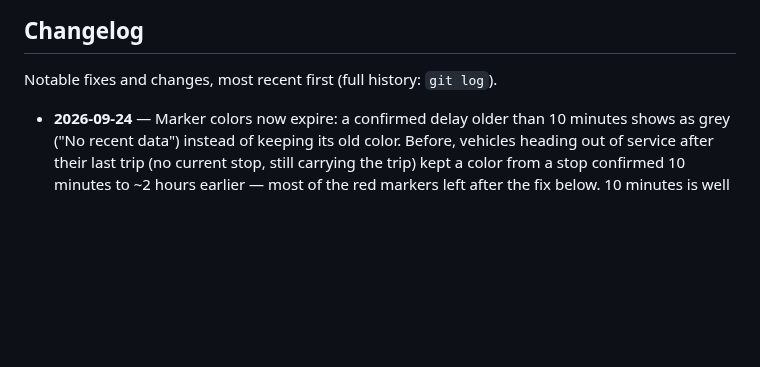
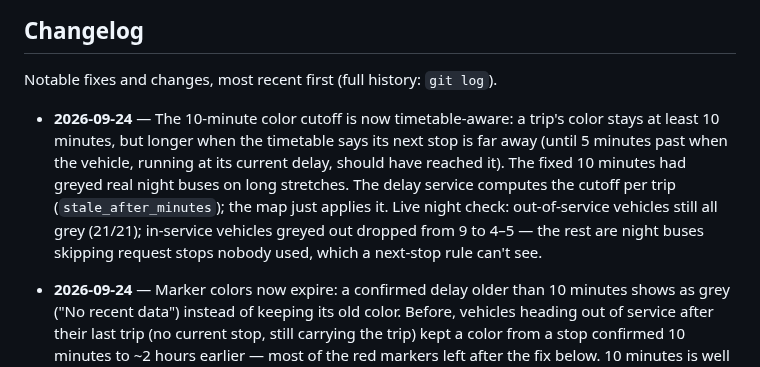
Before and after one commit to ilkericoz/bkk-transit-app, a Markdown page: README.md, the part around the change. GitHub-like rendering; blank space fills up the shorter version.

Commit message:
README changelog: timetable-aware stale-color cutoff

```diff
--- a/README.md
+++ b/README.md
@@ -161,6 +161,8 @@ Postgres itself runs natively (a Windows/Linux service), not in Compose — see
 
 Notable fixes and changes, most recent first (full history: `git log`).
 
+- **2026-09-24** — The 10-minute color cutoff is now timetable-aware: a trip's color stays at least 10 minutes, but longer when the timetable says its next stop is far away (until 5 minutes past when the vehicle, running at its current delay, should have reached it). The fixed 10 minutes had greyed real night buses on long stretches. The delay service computes the cutoff per trip (`stale_after_minutes`); the map just applies it. Live night check: out-of-service vehicles still all grey (21/21); in-service vehicles greyed out dropped from 9 to 4–5 — the rest are night buses skipping request stops nobody used, which a next-stop rule can't see.
+
 - **2026-09-24** — Marker colors now expire: a confirmed delay older than 10 minutes shows as grey ("No recent data") instead of keeping its old color. Before, vehicles heading out of service after their last trip (no current stop, still carrying the trip) kept a color from a stop confirmed 10 minutes to ~2 hours earlier — most of the red markers left after the fix below. 10 minutes is well past the normal gap between confirmed stops (median ~1 min, 90% within ~5 min on the live map). Trade-off: at night a few real vehicles on long stretches between stops also go grey until their next confirmed stop (9 of 181 on the first night check, vs 19 genuinely stale).
 
 - **2026-09-23** — Map marker colors no longer inflate for vehicles standing still. The color used the *latest* "stopped at" sighting of a trip, so a vehicle standing at one stop — typically at the end of the line in the evening, still showing its last trip — got one second "later" every second it stood there (e.g. a bus whose last real arrival was +3 min showed red at +61 min). Found by comparing every live marker against its own popup: 111 of 566 fell in a different color bucket. The color now measures the latest stop at its **arrival** (departure at a first stop), the same definition as the training labels. On the live map at the time: red markers 33 → 7. Endpoint still ~300–600 ms per map refresh.
```
